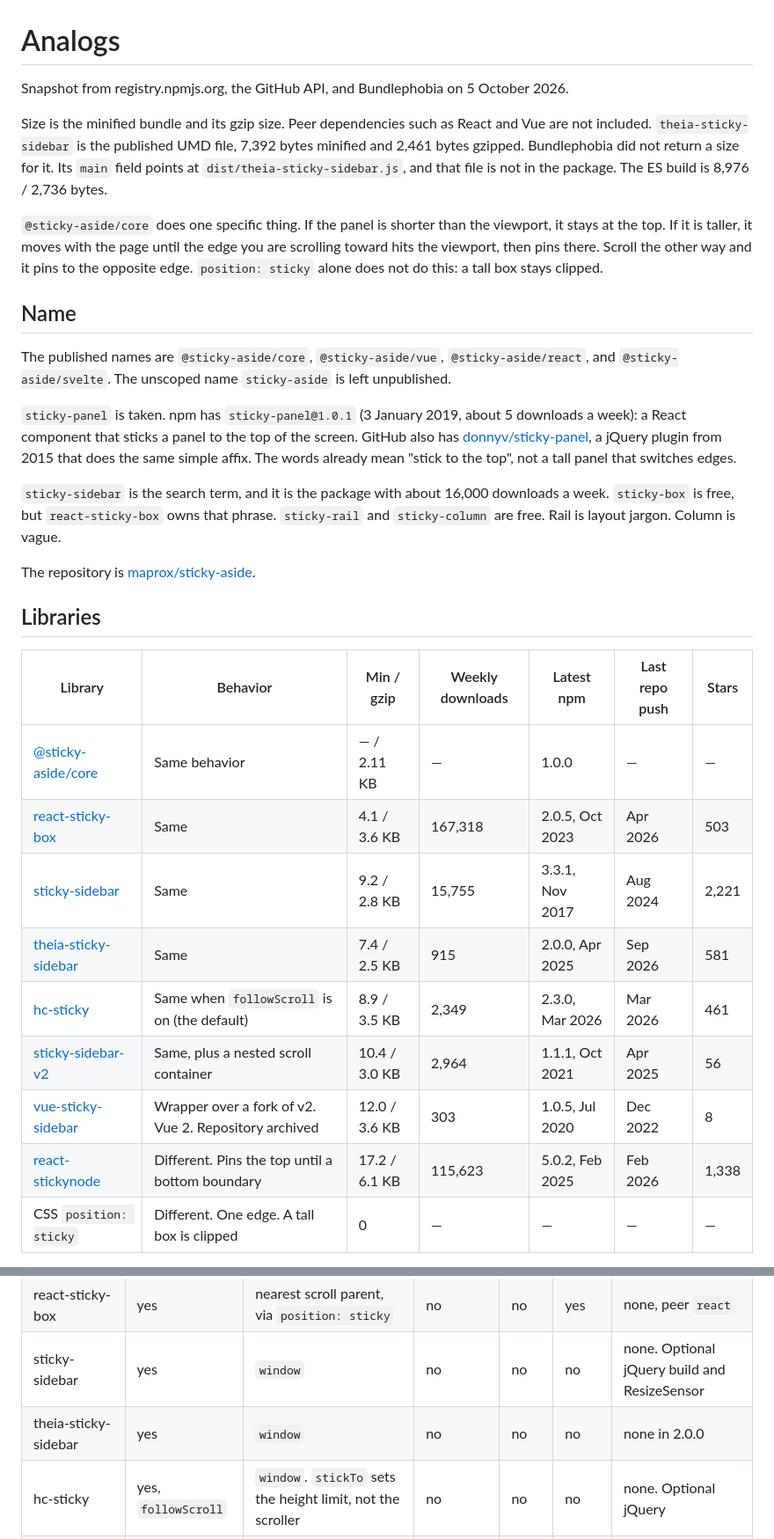
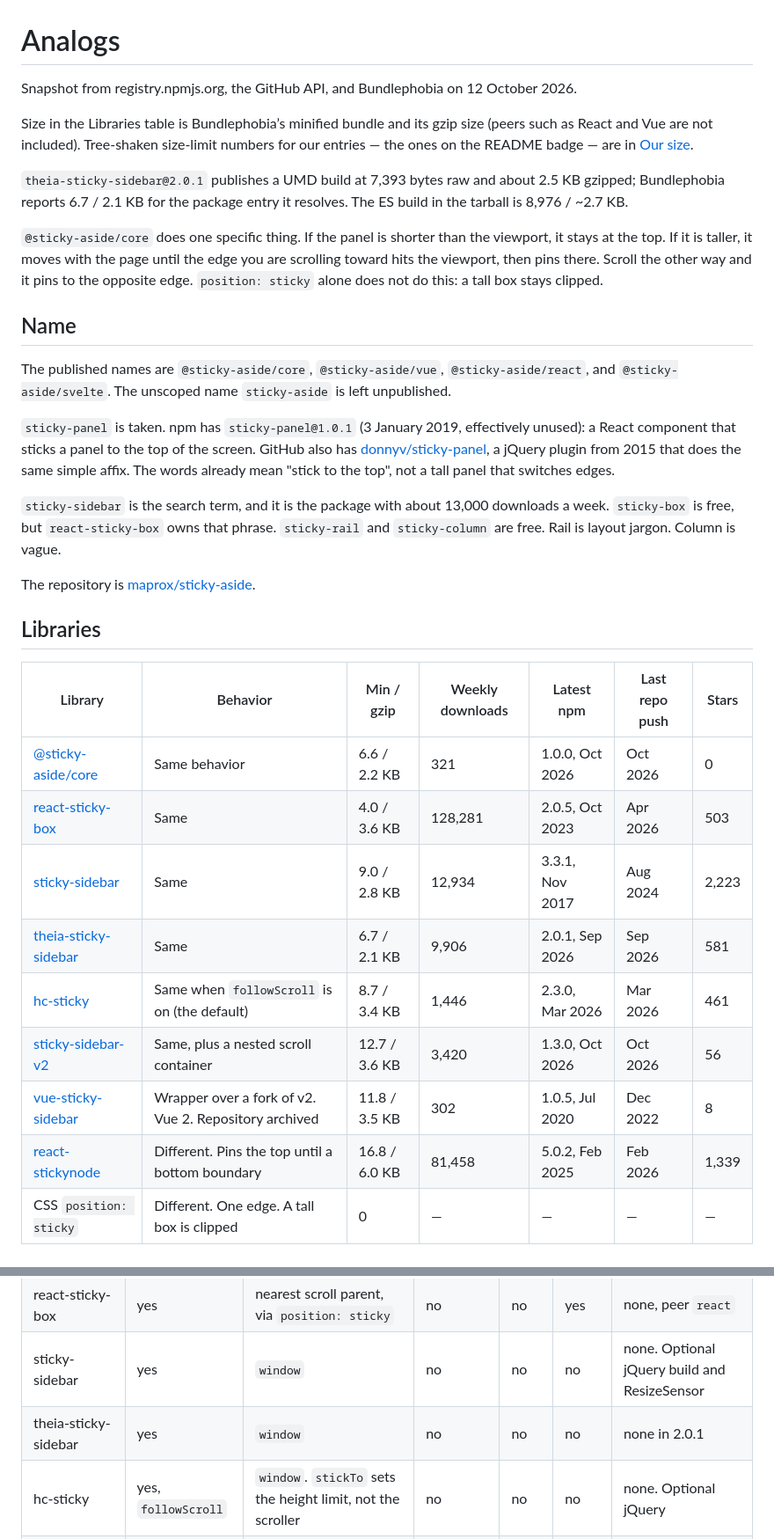
Before and after one commit to maprox/sticky-aside, a Markdown page: docs/analogs.md, 2 parts joined by grey strips. Shown at 88% size. GitHub-like rendering.

Commit message:
Refresh analogs snapshot and fill sticky-aside metrics.
Re-check npm downloads, Bundlephobia sizes, and GitHub stars as of 12 October 2026.

Co-authored-by: Cursor <cursoragent@cursor.com>

```diff
--- a/docs/analogs.md
+++ b/docs/analogs.md
@@ -1,8 +1,10 @@
 # Analogs
 
-Snapshot from registry.npmjs.org, the GitHub API, and Bundlephobia on 5 October 2026.
+Snapshot from registry.npmjs.org, the GitHub API, and Bundlephobia on 12 October 2026.
 
-Size is the minified bundle and its gzip size. Peer dependencies such as React and Vue are not included. `theia-sticky-sidebar` is the published UMD file, 7,392 bytes minified and 2,461 bytes gzipped. Bundlephobia did not return a size for it. Its `main` field points at `dist/theia-sticky-sidebar.js`, and that file is not in the package. The ES build is 8,976 / 2,736 bytes.
+Size in the Libraries table is Bundlephobia’s minified bundle and its gzip size (peers such as React and Vue are not included). Tree-shaken size-limit numbers for our entries — the ones on the README badge — are in [Our size](#our-size).
+
+`theia-sticky-sidebar@2.0.1` publishes a UMD build at 7,393 bytes raw and about 2.5 KB gzipped; Bundlephobia reports 6.7 / 2.1 KB for the package entry it resolves. The ES build in the tarball is 8,976 / ~2.7 KB.
 
 `@sticky-aside/core` does one specific thing. If the panel is shorter than the viewport, it stays at the top. If it is taller, it moves with the page until the edge you are scrolling toward hits the viewport, then pins there. Scroll the other way and it pins to the opposite edge. `position: sticky` alone does not do this: a tall box stays clipped.
 
@@ -10,9 +12,9 @@ Size is the minified bundle and its gzip size. Peer dependencies such as React a
 
 The published names are `@sticky-aside/core`, `@sticky-aside/vue`, `@sticky-aside/react`, and `@sticky-aside/svelte`. The unscoped name `sticky-aside` is left unpublished.
 
-`sticky-panel` is taken. npm has `sticky-panel@1.0.1` (3 January 2019, about 5 downloads a week): a React component that sticks a panel to the top of the screen. GitHub also has [donnyv/sticky-panel](https://github.com/donnyv/sticky-panel), a jQuery plugin from 2015 that does the same simple affix. The words already mean "stick to the top", not a tall panel that switches edges.
+`sticky-panel` is taken. npm has `sticky-panel@1.0.1` (3 January 2019, effectively unused): a React component that sticks a panel to the top of the screen. GitHub also has [donnyv/sticky-panel](https://github.com/donnyv/sticky-panel), a jQuery plugin from 2015 that does the same simple affix. The words already mean "stick to the top", not a tall panel that switches edges.
 
-`sticky-sidebar` is the search term, and it is the package with about 16,000 downloads a week. `sticky-box` is free, but `react-sticky-box` owns that phrase. `sticky-rail` and `sticky-column` are free. Rail is layout jargon. Column is vague.
+`sticky-sidebar` is the search term, and it is the package with about 13,000 downloads a week. `sticky-box` is free, but `react-sticky-box` owns that phrase. `sticky-rail` and `sticky-column` are free. Rail is layout jargon. Column is vague.
 
 The repository is [maprox/sticky-aside](https://github.com/maprox/sticky-aside).
 
@@ -20,14 +22,14 @@ The repository is [maprox/sticky-aside](https://github.com/maprox/sticky-aside).
 
 | Library | Behavior | Min / gzip | Weekly downloads | Latest npm | Last repo push | Stars |
 | --- | --- | --- | --- | --- | --- | --- |
-| [@sticky-aside/core](https://github.com/maprox/sticky-aside) | Same behavior | — / 2.11 KB | — | 1.0.0 | — | — |
-| [react-sticky-box](https://github.com/codecks-io/react-sticky-box) | Same | 4.1 / 3.6 KB | 167,318 | 2.0.5, Oct 2023 | Apr 2026 | 503 |
-| [sticky-sidebar](https://github.com/abouolia/sticky-sidebar) | Same | 9.2 / 2.8 KB | 15,755 | 3.3.1, Nov 2017 | Aug 2024 | 2,221 |
-| [theia-sticky-sidebar](https://github.com/WeCodePixels/theia-sticky-sidebar) | Same | 7.4 / 2.5 KB | 915 | 2.0.0, Apr 2025 | Sep 2026 | 581 |
-| [hc-sticky](https://github.com/somewebmedia/hc-sticky) | Same when `followScroll` is on (the default) | 8.9 / 3.5 KB | 2,349 | 2.3.0, Mar 2026 | Mar 2026 | 461 |
-| [sticky-sidebar-v2](https://github.com/blixhavn/sticky-sidebar-v2) | Same, plus a nested scroll container | 10.4 / 3.0 KB | 2,964 | 1.1.1, Oct 2021 | Apr 2025 | 56 |
-| [vue-sticky-sidebar](https://github.com/Alucard17/vue-sticky-sidebar) | Wrapper over a fork of v2. Vue 2. Repository archived | 12.0 / 3.6 KB | 303 | 1.0.5, Jul 2020 | Dec 2022 | 8 |
-| [react-stickynode](https://github.com/yahoo/react-stickynode) | Different. Pins the top until a bottom boundary | 17.2 / 6.1 KB | 115,623 | 5.0.2, Feb 2025 | Feb 2026 | 1,338 |
+| [@sticky-aside/core](https://github.com/maprox/sticky-aside) | Same behavior | 6.6 / 2.2 KB | 321 | 1.0.0, Oct 2026 | Oct 2026 | 0 |
+| [react-sticky-box](https://github.com/codecks-io/react-sticky-box) | Same | 4.0 / 3.6 KB | 128,281 | 2.0.5, Oct 2023 | Apr 2026 | 503 |
+| [sticky-sidebar](https://github.com/abouolia/sticky-sidebar) | Same | 9.0 / 2.8 KB | 12,934 | 3.3.1, Nov 2017 | Aug 2024 | 2,223 |
+| [theia-sticky-sidebar](https://github.com/WeCodePixels/theia-sticky-sidebar) | Same | 6.7 / 2.1 KB | 9,906 | 2.0.1, Sep 2026 | Sep 2026 | 581 |
+| [hc-sticky](https://github.com/somewebmedia/hc-sticky) | Same when `followScroll` is on (the default) | 8.7 / 3.4 KB | 1,446 | 2.3.0, Mar 2026 | Mar 2026 | 461 |
+| [sticky-sidebar-v2](https://github.com/blixhavn/sticky-sidebar-v2) | Same, plus a nested scroll container | 12.7 / 3.6 KB | 3,420 | 1.3.0, Oct 2026 | Oct 2026 | 56 |
+| [vue-sticky-sidebar](https://github.com/Alucard17/vue-sticky-sidebar) | Wrapper over a fork of v2. Vue 2. Repository archived | 11.8 / 3.5 KB | 302 | 1.0.5, Jul 2020 | Dec 2022 | 8 |
+| [react-stickynode](https://github.com/yahoo/react-stickynode) | Different. Pins the top until a bottom boundary | 16.8 / 6.0 KB | 81,458 | 5.0.2, Feb 2025 | Feb 2026 | 1,339 |
 | CSS `position: sticky` | Different. One edge. A tall box is clipped | 0 | — | — | — | — |
 
 Download figures move. Stars do not say a package is maintained: `sticky-sidebar` has the most stars and has not published since 2017.
@@ -53,7 +55,7 @@ The core is window scroll, both edges, lock, and an internal measure element. Of
 | @sticky-aside/core | yes | `window` only | yes | yes | yes | none. Adapters peer Vue 3, React, or Svelte 5 |
 | react-sticky-box | yes | nearest scroll parent, via `position: sticky` | no | no | yes | none, peer `react` |
 | sticky-sidebar | yes | `window` | no | no | no | none. Optional jQuery build and ResizeSensor |
-| theia-sticky-sidebar | yes | `window` | no | no | no | none in 2.0.0 |
+| theia-sticky-sidebar | yes | `window` | no | no | no | none in 2.0.1 |
 | hc-sticky | yes, `followScroll` | `window`. `stickTo` sets the height limit, not the scroller | no | no | no | none. Optional jQuery |
 | sticky-sidebar-v2 | yes | `window` or `scrollContainer` | no | no | no | none |
 | vue-sticky-sidebar | yes | inherited from v2 | no | no, Vue 2 | no | git dependency on a sticky-sidebar-v2 fork |
```
